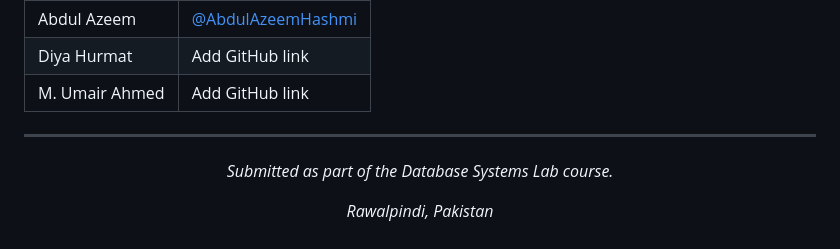
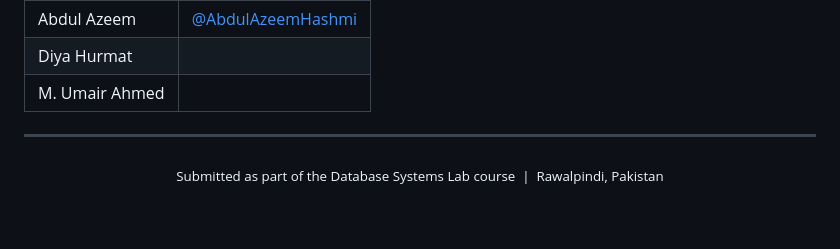
Before and after one commit to AbdulAzeemHashmi/Database-Systems-Lab-Project, a Markdown page: README.md, the part around one of its changes. Drawn GitHub-style.

```diff
--- a/README.md
+++ b/README.md
@@ -164,14 +179,12 @@ This project was developed as a collaborative team effort for the **Database Sys
 |---|---|
 | Abdul Azeem | [@AbdulAzeemHashmi](https://github.com/AbdulAzeemHashmi) |
-| Diya Hurmat | Add GitHub link |
-| M. Umair Ahmed | Add GitHub link |
+| Diya Hurmat | |
+| M. Umair Ahmed ||
 
 ---
 
 <div align="center">
 
-*Submitted as part of the Database Systems Lab course.*
-
-*Rawalpindi, Pakistan*
+<sub>Submitted as part of the Database Systems Lab course &nbsp;|&nbsp; Rawalpindi, Pakistan</sub>
 
 </div>
```
Also changed, not shown: other parts of README.md (+104 -89 lines).
